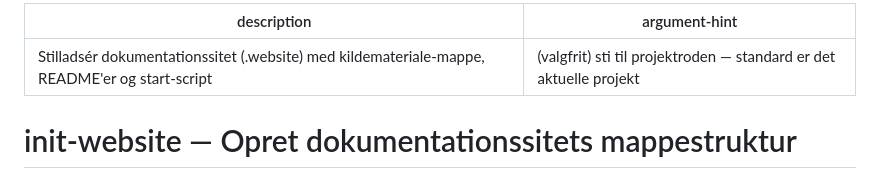
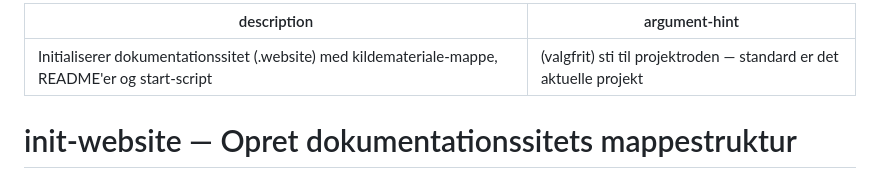
Before and after one commit to pkretzmann/Claude4BC, a Markdown page: commands/init-website.md, the part around the change. Drawn GitHub-style.

Commit message:
Update init-website command documentation to clarify the purpose and improve the description for initializing the documentation site.

```diff
--- a/commands/init-website.md
+++ b/commands/init-website.md
@@ -1,5 +1,5 @@
 ---
-description: Stilladsér dokumentationssitet (.website) med kildemateriale-mappe, README'er og start-script
+description: Initialiserer dokumentationssitet (.website) med kildemateriale-mappe, README'er og start-script
 argument-hint: "(valgfrit) sti til projektroden — standard er det aktuelle projekt"
 ---
 
```
